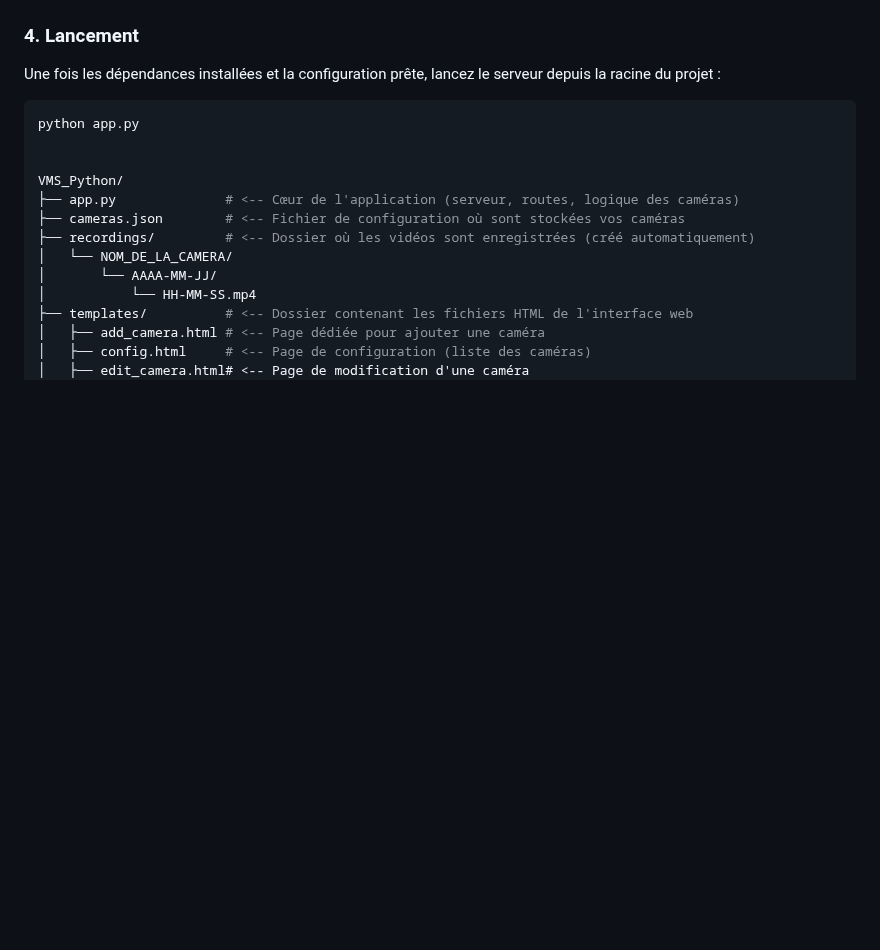
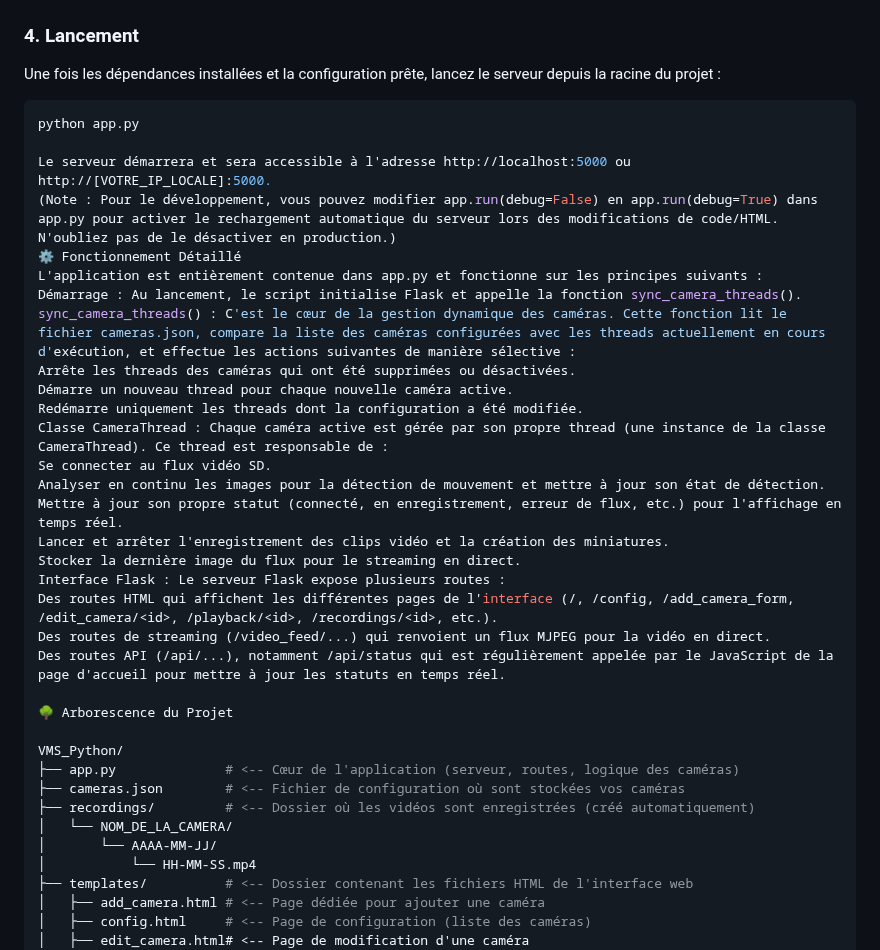
Before and after one commit to lancienanubis/vms, a Markdown page: README.md, the part around the change. GitHub-like rendering; blank space fills up the shorter version.

````diff
--- a/README.md
+++ b/README.md
@@ -83,6 +83,27 @@ Une fois les dépendances installées et la configuration prête, lancez le serv
 ```bash
 python app.py
 
+Le serveur démarrera et sera accessible à l'adresse http://localhost:5000 ou http://[VOTRE_IP_LOCALE]:5000.
+(Note : Pour le développement, vous pouvez modifier app.run(debug=False) en app.run(debug=True) dans app.py pour activer le rechargement automatique du serveur lors des modifications de code/HTML. N'oubliez pas de le désactiver en production.)
+⚙️ Fonctionnement Détaillé
+L'application est entièrement contenue dans app.py et fonctionne sur les principes suivants :
+Démarrage : Au lancement, le script initialise Flask et appelle la fonction sync_camera_threads().
+sync_camera_threads() : C'est le cœur de la gestion dynamique des caméras. Cette fonction lit le fichier cameras.json, compare la liste des caméras configurées avec les threads actuellement en cours d'exécution, et effectue les actions suivantes de manière sélective :
+Arrête les threads des caméras qui ont été supprimées ou désactivées.
+Démarre un nouveau thread pour chaque nouvelle caméra active.
+Redémarre uniquement les threads dont la configuration a été modifiée.
+Classe CameraThread : Chaque caméra active est gérée par son propre thread (une instance de la classe CameraThread). Ce thread est responsable de :
+Se connecter au flux vidéo SD.
+Analyser en continu les images pour la détection de mouvement et mettre à jour son état de détection.
+Mettre à jour son propre statut (connecté, en enregistrement, erreur de flux, etc.) pour l'affichage en temps réel.
+Lancer et arrêter l'enregistrement des clips vidéo et la création des miniatures.
+Stocker la dernière image du flux pour le streaming en direct.
+Interface Flask : Le serveur Flask expose plusieurs routes :
+Des routes HTML qui affichent les différentes pages de l'interface (/, /config, /add_camera_form, /edit_camera/<id>, /playback/<id>, /recordings/<id>, etc.).
+Des routes de streaming (/video_feed/...) qui renvoient un flux MJPEG pour la vidéo en direct.
+Des routes API (/api/...), notamment /api/status qui est régulièrement appelée par le JavaScript de la page d'accueil pour mettre à jour les statuts en temps réel.
+
+🌳 Arborescence du Projet
 
 VMS_Python/
 ├── app.py              # <-- Cœur de l'application (serveur, routes, logique des caméras)
````
